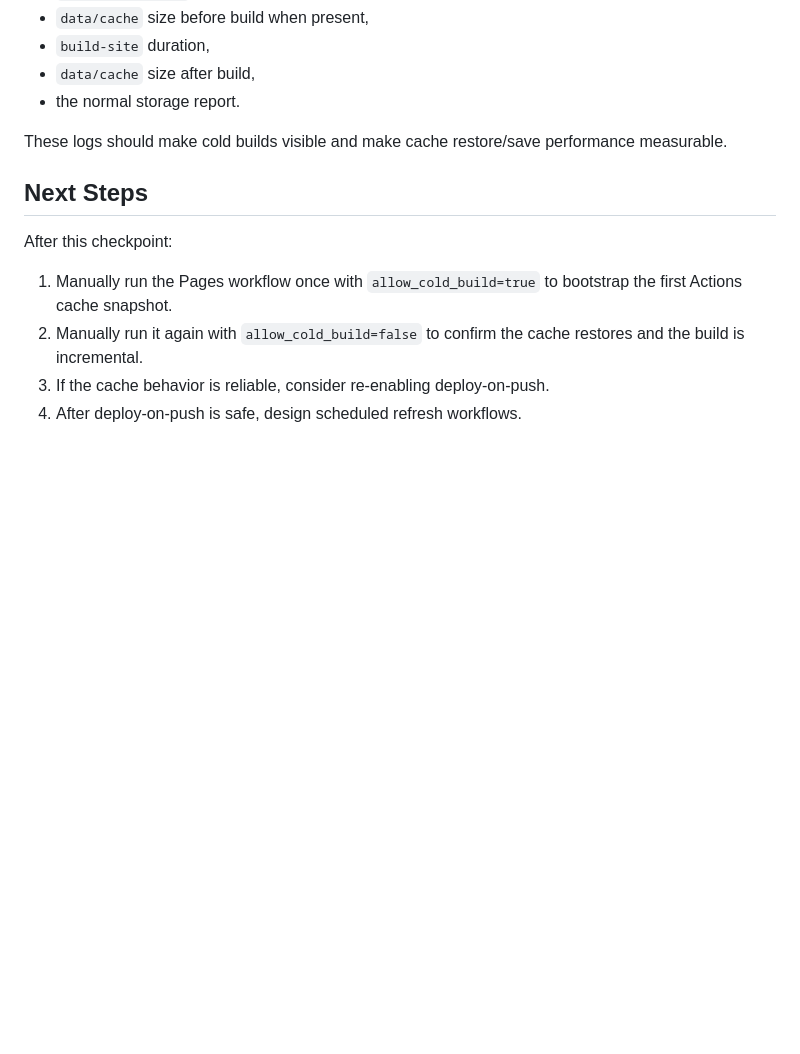
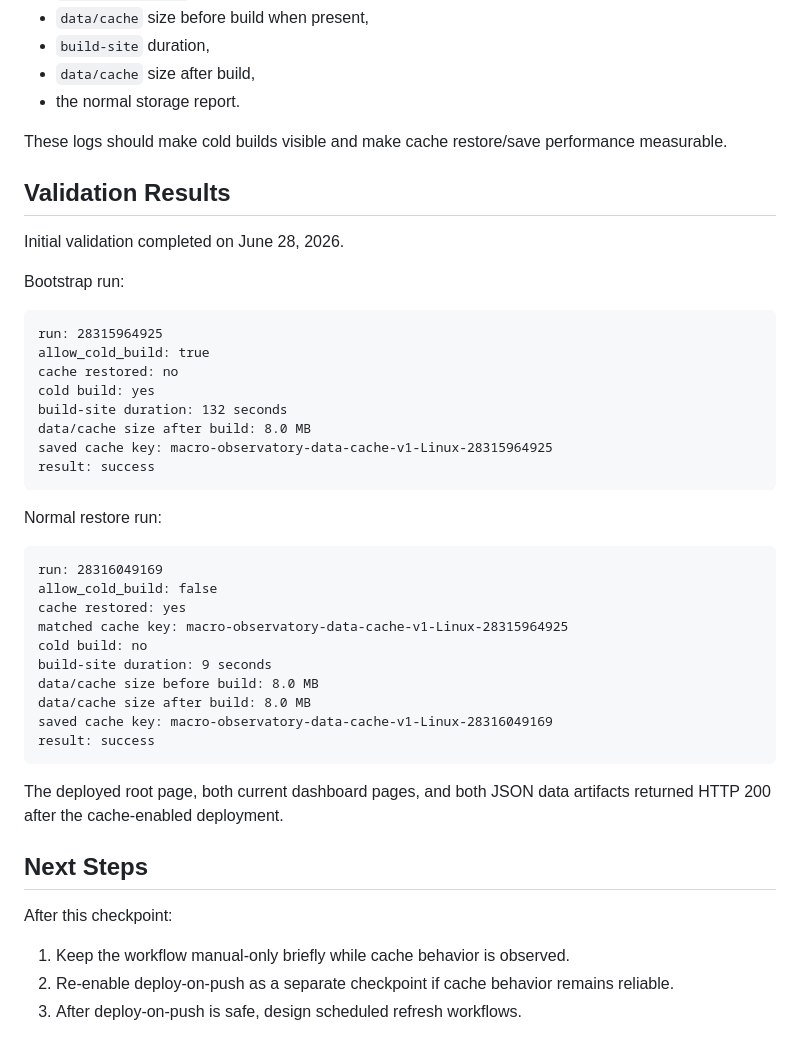
Before and after one commit to dharmatech/macro-observatory, a Markdown page: docs/design/06-github-actions-cache-persistence.md, the part around the change. Drawn GitHub-style; blank space fills up the shorter version.

Commit message:
Record Actions cache validation results

````diff
--- a/docs/design/06-github-actions-cache-persistence.md
+++ b/docs/design/06-github-actions-cache-persistence.md
@@ -83,11 +83,44 @@ The workflow prints:
 
 These logs should make cold builds visible and make cache restore/save performance measurable.
 
+## Validation Results
+
+Initial validation completed on June 28, 2026.
+
+Bootstrap run:
+
+```text
+run: 28315964925
+allow_cold_build: true
+cache restored: no
+cold build: yes
+build-site duration: 132 seconds
+data/cache size after build: 8.0 MB
+saved cache key: macro-observatory-data-cache-v1-Linux-28315964925
+result: success
+```
+
+Normal restore run:
+
+```text
+run: 28316049169
+allow_cold_build: false
+cache restored: yes
+matched cache key: macro-observatory-data-cache-v1-Linux-28315964925
+cold build: no
+build-site duration: 9 seconds
+data/cache size before build: 8.0 MB
+data/cache size after build: 8.0 MB
+saved cache key: macro-observatory-data-cache-v1-Linux-28316049169
+result: success
+```
+
+The deployed root page, both current dashboard pages, and both JSON data artifacts returned HTTP 200 after the cache-enabled deployment.
+
 ## Next Steps
 
 After this checkpoint:
 
-1. Manually run the Pages workflow once with `allow_cold_build=true` to bootstrap the first Actions cache snapshot.
-2. Manually run it again with `allow_cold_build=false` to confirm the cache restores and the build is incremental.
-3. If the cache behavior is reliable, consider re-enabling deploy-on-push.
-4. After deploy-on-push is safe, design scheduled refresh workflows.
+1. Keep the workflow manual-only briefly while cache behavior is observed.
+2. Re-enable deploy-on-push as a separate checkpoint if cache behavior remains reliable.
+3. After deploy-on-push is safe, design scheduled refresh workflows.
````
Also changed, not shown: docs/handbook/current-state.md (+4 -4 lines).
